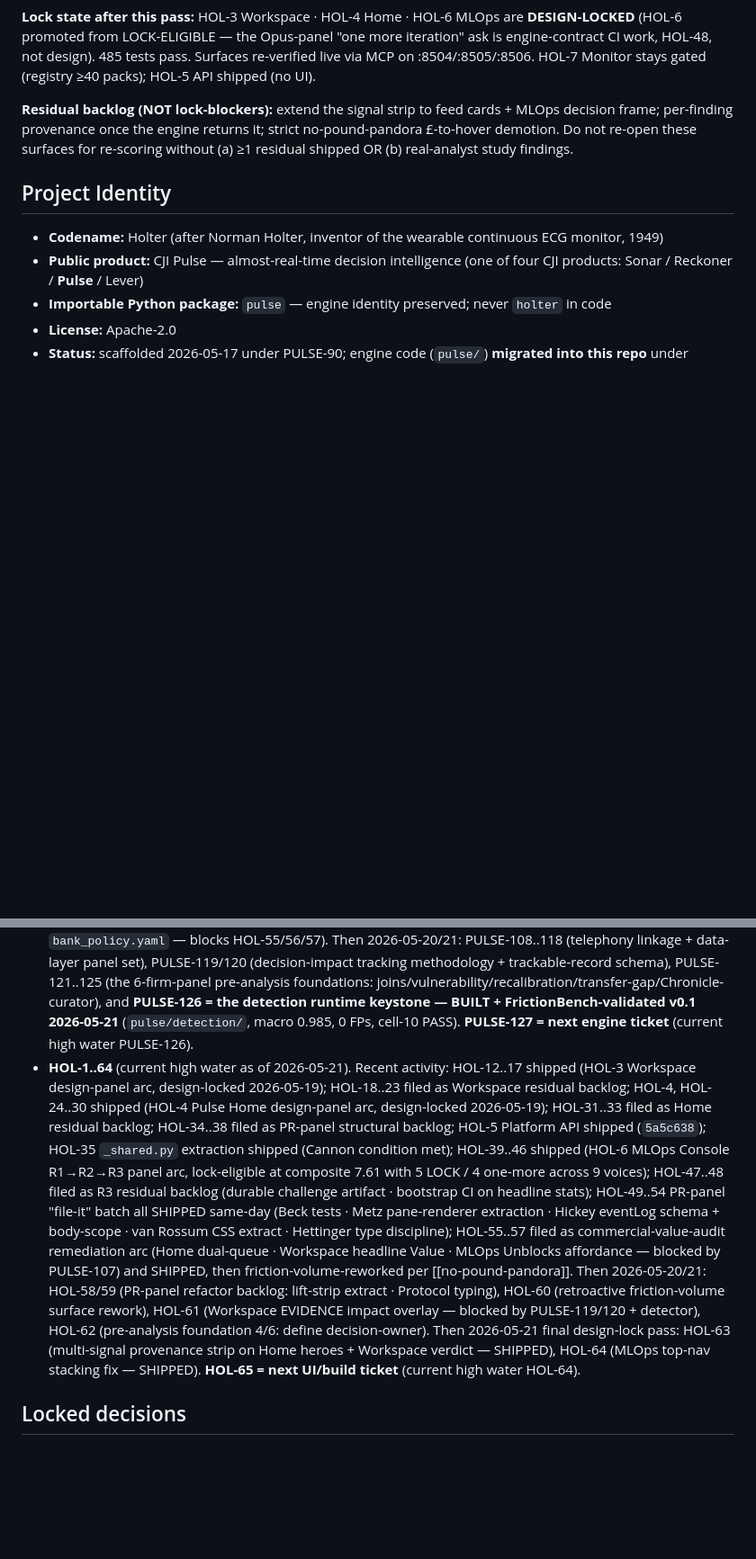
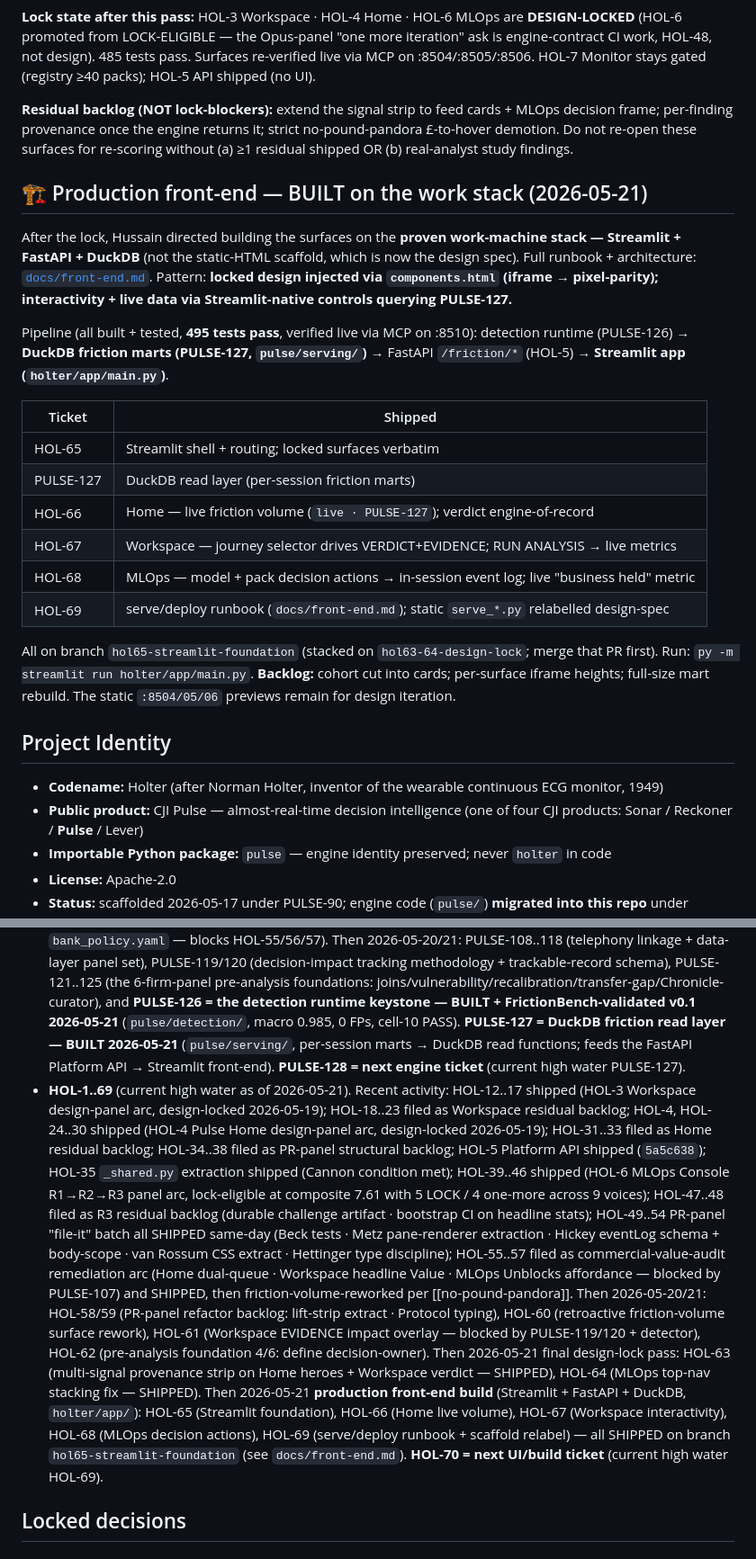
Before and after one commit to cjipro/holter, a Markdown page: CLAUDE.md, 2 parts joined by grey strips. Shown at 90% size. Rendered like a GitHub page; blank space fills up the shorter version.

```diff
--- a/CLAUDE.md
+++ b/CLAUDE.md
@@ -63,6 +63,23 @@ Hussain directed a final design-lock visit: review all three live HTML surfaces
 **Lock state after this pass:** HOL-3 Workspace · HOL-4 Home · HOL-6 MLOps are **DESIGN-LOCKED** (HOL-6 promoted from LOCK-ELIGIBLE — the Opus-panel "one more iteration" ask is engine-contract CI work, HOL-48, not design). 485 tests pass. Surfaces re-verified live via MCP on :8504/:8505/:8506. HOL-7 Monitor stays gated (registry ≥40 packs); HOL-5 API shipped (no UI).
 
 **Residual backlog (NOT lock-blockers):** extend the signal strip to feed cards + MLOps decision frame; per-finding provenance once the engine returns it; strict no-pound-pandora £-to-hover demotion. Do not re-open these surfaces for re-scoring without (a) ≥1 residual shipped OR (b) real-analyst study findings.
+
+## 🏗️ Production front-end — BUILT on the work stack (2026-05-21)
+
+After the lock, Hussain directed building the surfaces on the **proven work-machine stack — Streamlit + FastAPI + DuckDB** (not the static-HTML scaffold, which is now the design spec). Full runbook + architecture: [`docs/front-end.md`](docs/front-end.md). Pattern: **locked design injected via `components.html` (iframe → pixel-parity); interactivity + live data via Streamlit-native controls querying PULSE-127.**
+
+Pipeline (all built + tested, **495 tests pass**, verified live via MCP on :8510): detection runtime (PULSE-126) → **DuckDB friction marts (PULSE-127, `pulse/serving/`)** → FastAPI `/friction/*` (HOL-5) → **Streamlit app (`holter/app/main.py`)**.
+
+| Ticket | Shipped |
+|---|---|
+| HOL-65 | Streamlit shell + routing; locked surfaces verbatim |
+| PULSE-127 | DuckDB read layer (per-session friction marts) |
+| HOL-66 | Home — live friction volume (`live · PULSE-127`); verdict engine-of-record |
+| HOL-67 | Workspace — journey selector drives VERDICT+EVIDENCE; RUN ANALYSIS → live metrics |
+| HOL-68 | MLOps — model + pack decision actions → in-session event log; live "business held" metric |
+| HOL-69 | serve/deploy runbook (`docs/front-end.md`); static `serve_*.py` relabelled design-spec |
+
+All on branch `hol65-streamlit-foundation` (stacked on `hol63-64-design-lock`; merge that PR first). Run: `py -m streamlit run holter/app/main.py`. **Backlog:** cohort cut into cards; per-surface iframe heights; full-size mart rebuild. The static `:8504/05/06` previews remain for design iteration.
 
 ## Project Identity
 
@@ -190,8 +207,10 @@ work-tracking level, not the codebase level.
   joins/vulnerability/recalibration/transfer-gap/Chronicle-curator), and
   **PULSE-126 = the detection runtime keystone — BUILT + FrictionBench-validated
   v0.1 2026-05-21** (`pulse/detection/`, macro 0.985, 0 FPs, cell-10 PASS).
-  **PULSE-127 = next engine ticket** (current high water PULSE-126).
-- **HOL-1..64** (current high water as of 2026-05-21). Recent activity:
+  **PULSE-127 = DuckDB friction read layer — BUILT 2026-05-21** (`pulse/serving/`,
+  per-session marts → DuckDB read functions; feeds the FastAPI Platform API →
+  Streamlit front-end). **PULSE-128 = next engine ticket** (current high water PULSE-127).
+- **HOL-1..69** (current high water as of 2026-05-21). Recent activity:
   HOL-12..17 shipped (HOL-3 Workspace design-panel arc, design-locked
   2026-05-19); HOL-18..23 filed as Workspace residual backlog; HOL-4,
   HOL-24..30 shipped (HOL-4 Pulse Home design-panel arc, design-locked
@@ -213,8 +232,12 @@ work-tracking level, not the codebase level.
   detector), HOL-62 (pre-analysis foundation 4/6: define decision-owner).
   Then 2026-05-21 final design-lock pass: HOL-63 (multi-signal provenance
   strip on Home heroes + Workspace verdict — SHIPPED), HOL-64 (MLOps top-nav
-  stacking fix — SHIPPED). **HOL-65 = next UI/build ticket** (current high
-  water HOL-64).
+  stacking fix — SHIPPED). Then 2026-05-21 **production front-end build**
+  (Streamlit + FastAPI + DuckDB, `holter/app/`): HOL-65 (Streamlit foundation),
+  HOL-66 (Home live volume), HOL-67 (Workspace interactivity), HOL-68 (MLOps
+  decision actions), HOL-69 (serve/deploy runbook + scaffold relabel) — all
+  SHIPPED on branch `hol65-streamlit-foundation` (see `docs/front-end.md`).
+  **HOL-70 = next UI/build ticket** (current high water HOL-69).
 
 ## Locked decisions
 
```
Also changed, not shown: docs/front-end.md (added, +75 -0 lines).
